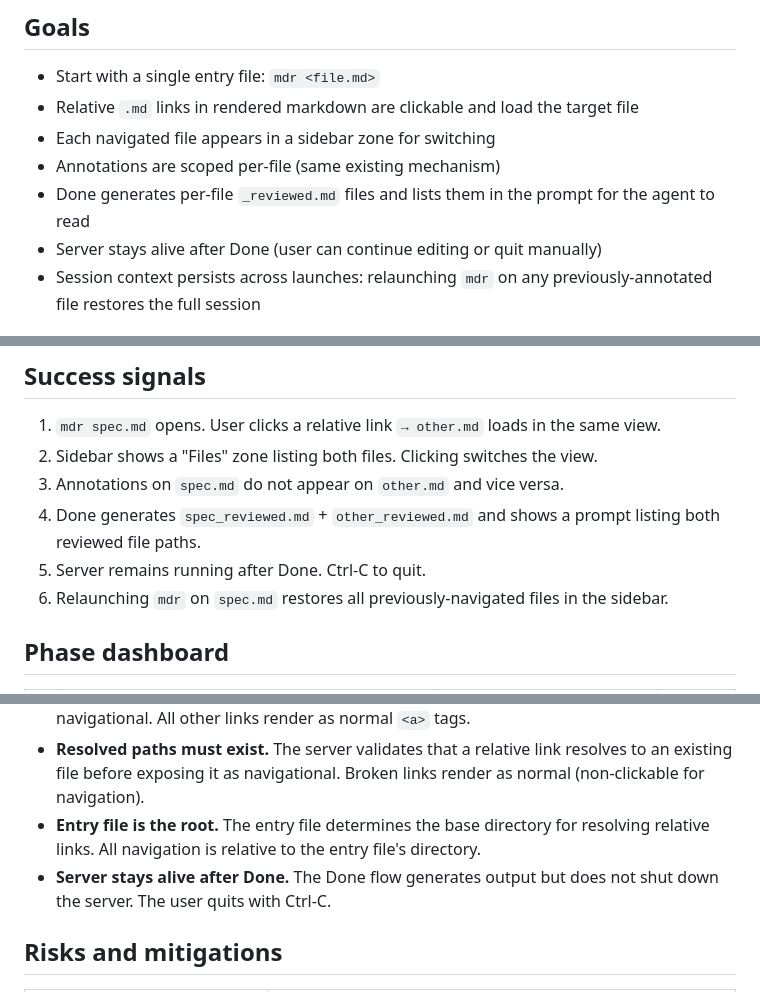
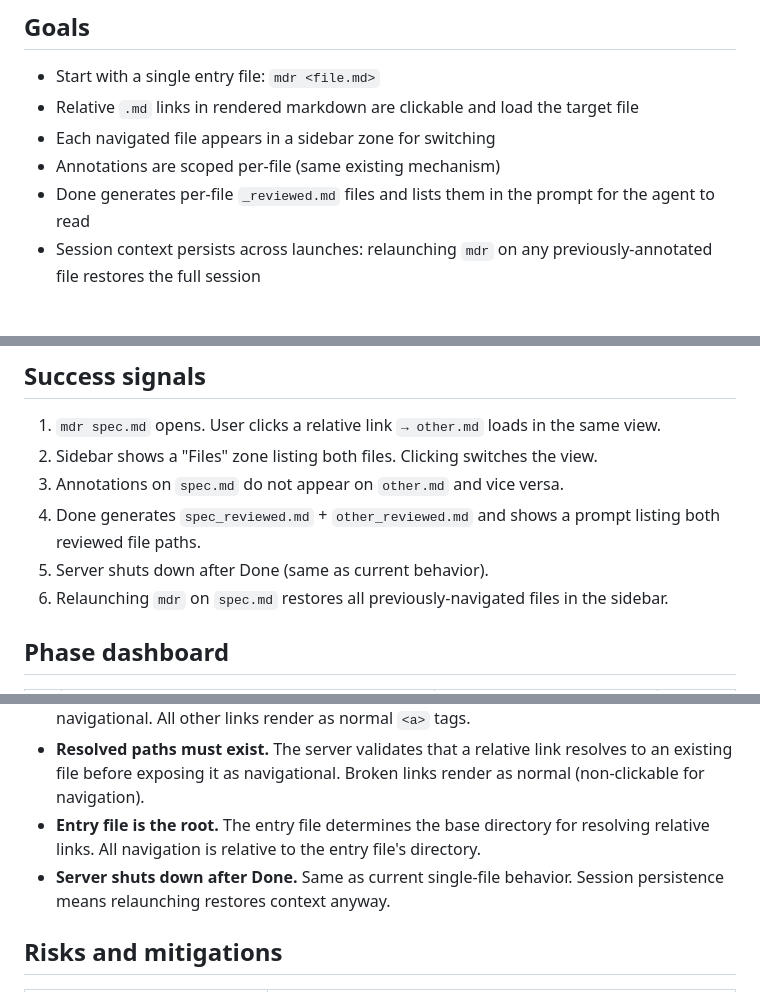
Before and after one commit to RooSoft/markdown-reviewer, a Markdown page: specs/002-multi-file-review.md, 3 parts joined by grey strips. Rendered like a GitHub page.

```diff
--- a/specs/002-multi-file-review.md
+++ b/specs/002-multi-file-review.md
@@ -21,7 +21,6 @@ Specs, RFCs, and documentation often reference related files — other specs, ar
 - Each navigated file appears in a sidebar zone for switching
 - Annotations are scoped per-file (same existing mechanism)
 - Done generates per-file `_reviewed.md` files and lists them in the prompt for the agent to read
-- Server stays alive after Done (user can continue editing or quit manually)
 - Session context persists across launches: relaunching `mdr` on any previously-annotated file restores the full session
 
 ## Non-goals
@@ -38,7 +37,7 @@ Specs, RFCs, and documentation often reference related files — other specs, ar
 2. Sidebar shows a "Files" zone listing both files. Clicking switches the view.
 3. Annotations on `spec.md` do not appear on `other.md` and vice versa.
 4. Done generates `spec_reviewed.md` + `other_reviewed.md` and shows a prompt listing both reviewed file paths.
-5. Server remains running after Done. Ctrl-C to quit.
+5. Server shuts down after Done (same as current behavior).
 6. Relaunching `mdr` on `spec.md` restores all previously-navigated files in the sidebar.
 
 ## Phase dashboard
@@ -59,7 +58,7 @@ Specs, RFCs, and documentation often reference related files — other specs, ar
 - **Links are relative only.** Only `.md` links with relative paths (no scheme, no leading `/`) are navigational. All other links render as normal `<a>` tags.
 - **Resolved paths must exist.** The server validates that a relative link resolves to an existing file before exposing it as navigational. Broken links render as normal (non-clickable for navigation).
 - **Entry file is the root.** The entry file determines the base directory for resolving relative links. All navigation is relative to the entry file's directory.
-- **Server stays alive after Done.** The Done flow generates output but does not shut down the server. The user quits with Ctrl-C.
+- **Server shuts down after Done.** Same as current single-file behavior. Session persistence means relaunching restores context anyway.
 
 ## Risks and mitigations
 
```
Also changed, not shown: specs/002/04-done-multi-file.md (+8 -24 lines).
